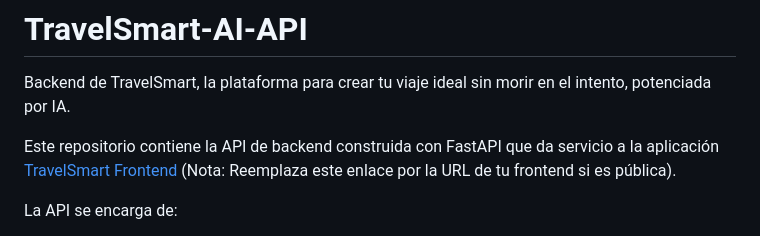
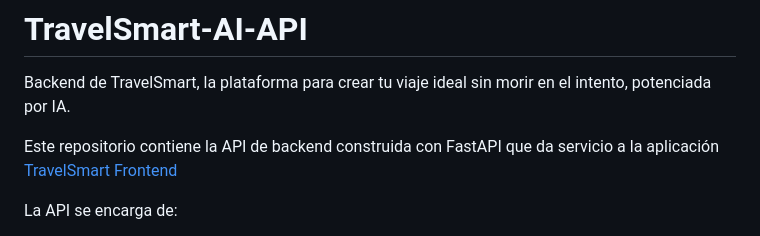
Before and after one commit to Spini03/travelkeep, a Markdown page: backend/readme.md, the part around the change. GitHub-like rendering.

Commit message:
Update README to remove frontend URL note
Removed note about replacing the frontend URL in the README.

```diff
--- a/backend/readme.md
+++ b/backend/readme.md
@@ -2,7 +2,7 @@
 
 Backend de TravelSmart, la plataforma para crear tu viaje ideal sin morir en el intento, potenciada por IA.
 
-Este repositorio contiene la API de backend construida con FastAPI que da servicio a la aplicación [TravelSmart Frontend](https://github.com/santipdmonte/travelsmart) (Nota: Reemplaza este enlace por la URL de tu frontend si es pública).
+Este repositorio contiene la API de backend construida con FastAPI que da servicio a la aplicación [TravelSmart Frontend](https://github.com/santipdmonte/travelsmart)
 
 La API se encarga de:
 -   Generar itinerarios de viaje personalizados usando agentes de IA (LangGraph).
```
